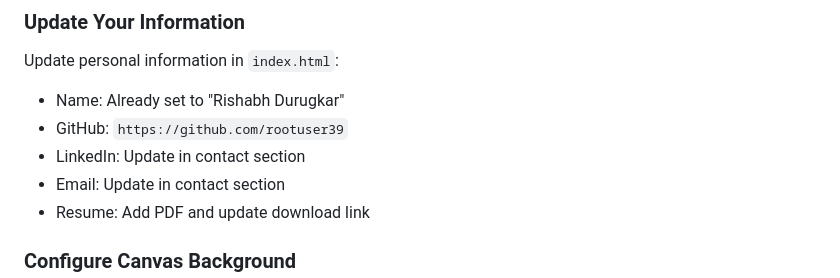
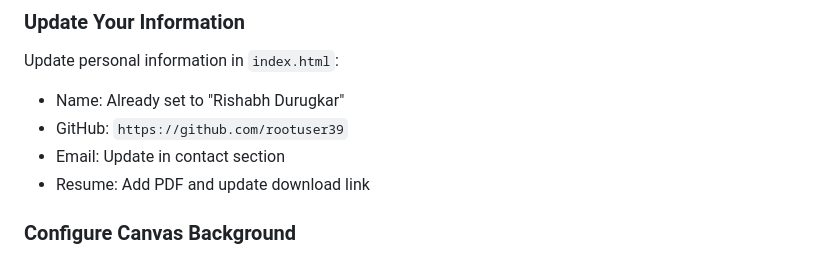
Before and after one commit to rootuser39/aethron-site, a Markdown page: README.md, the part around the change. Rendered like a GitHub page.

Commit message:
Remove LinkedIn references

```diff
--- a/README.md
+++ b/README.md
@@ -98,7 +98,6 @@ python -m http.server 8000
 Update personal information in `index.html`:
 - Name: Already set to "Rishabh Durugkar"
 - GitHub: `https://github.com/rootuser39`
-- LinkedIn: Update in contact section
 - Email: Update in contact section
 - Resume: Add PDF and update download link
 
```
